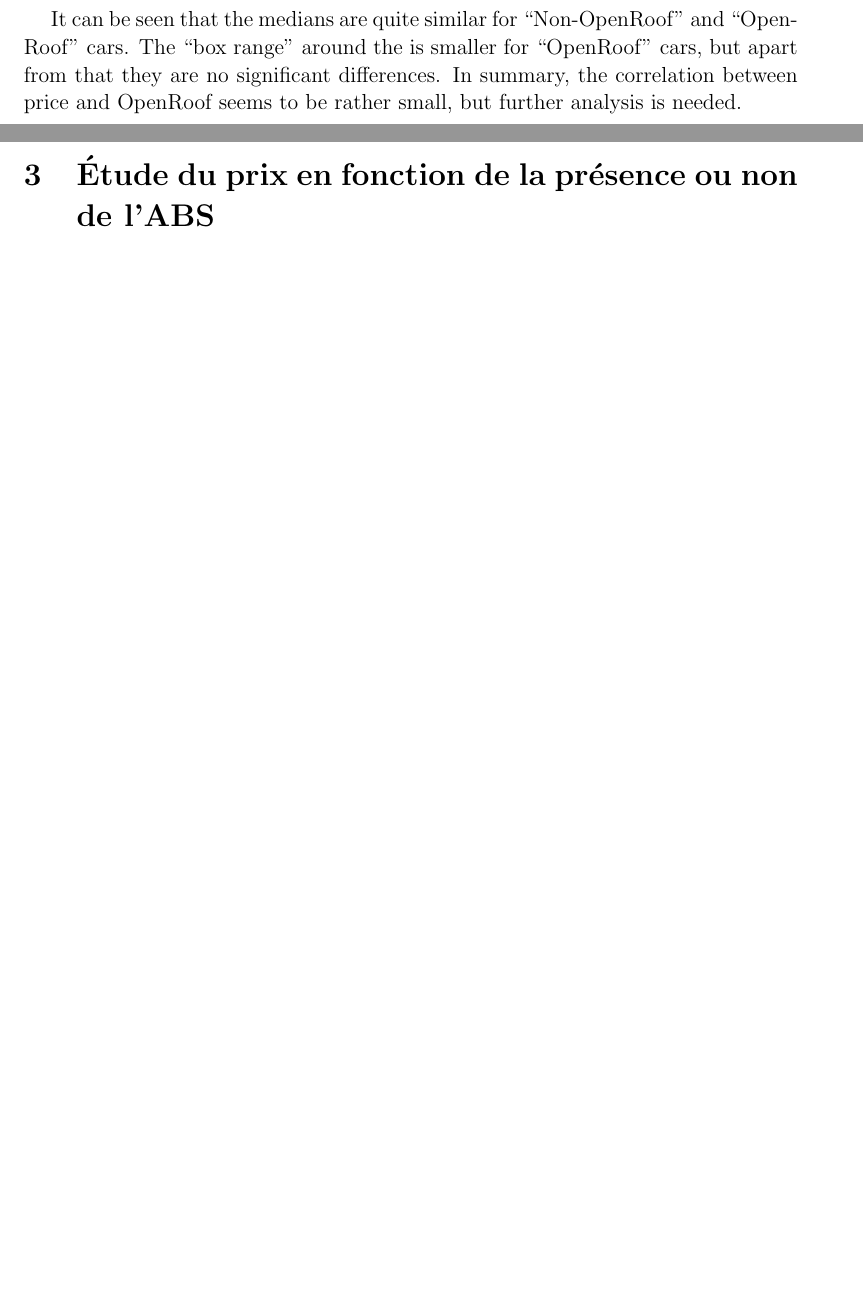
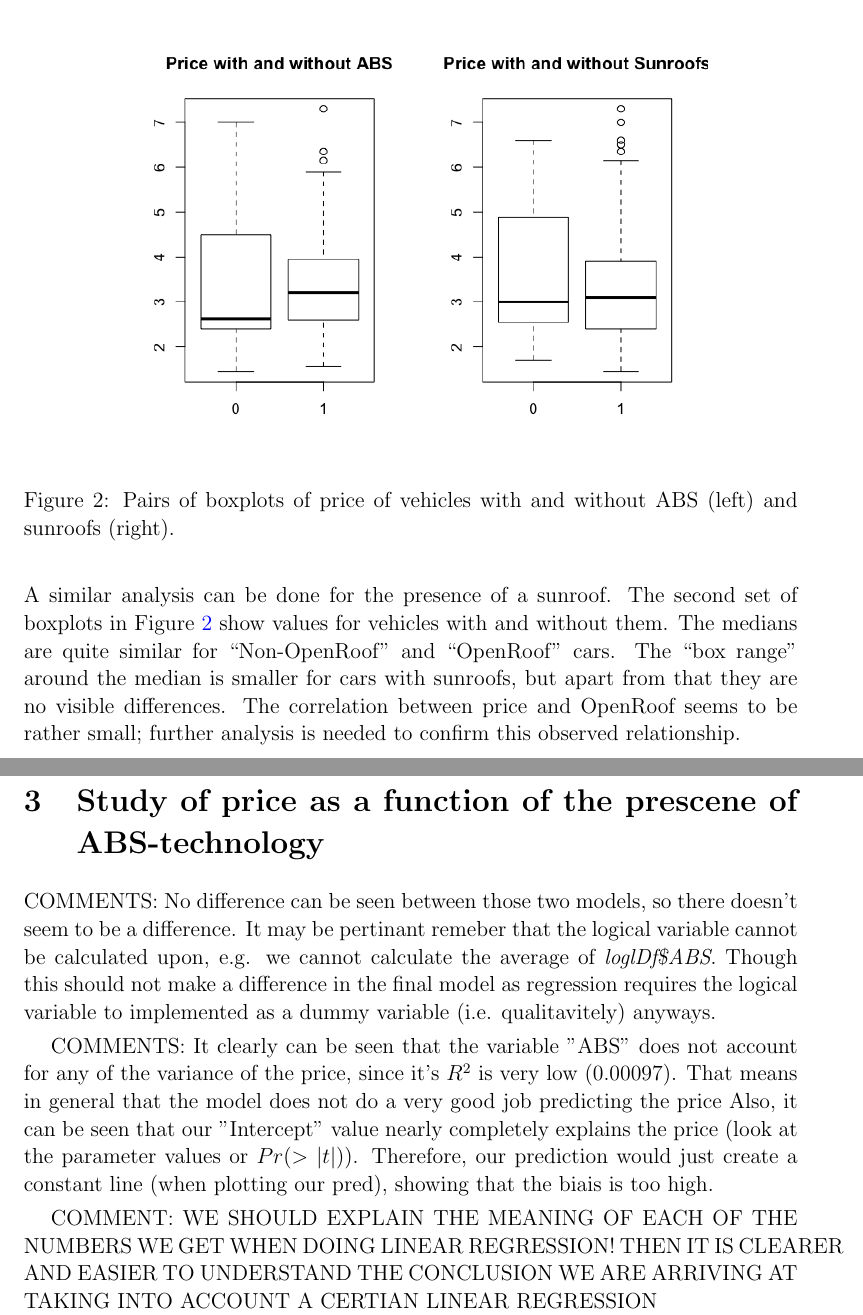
Before and after one commit to patrickvonplaten/DM_Stat_avance, a LaTeX document (rapport/rapportStat.tex, which reads rapport/src/etudeABS.tex, rapport/src/scatter_and_bxp.tex): two parts of pages 3 and 4 of 5 before the commit and two parts of pages 4 and 5 of 6 after it, joined at a grey line, cut at the place of the change, the shorter picture padded with empty space. The pictures show the PDF file rapport/rapportStat.pdf that the author committed with the source.

Commit message:
Rapport Intro Q1,2
Completed Intro parts of project and first question, added diagram.

```diff
--- a/rapport/src/etudeABS.tex
+++ b/rapport/src/etudeABS.tex
@@ -1 +1,13 @@
-\section{Étude du prix en fonction de la présence ou non de l'ABS}
+\section{Study of price as a function of the prescene of ABS-technology}
+
+COMMENTS: No difference can be seen between those two models, so there doesn't
+seem to be a difference. It may be pertinant remeber that the logical variable
+cannot be calculated upon, e.g. we cannot calculate the average of \textit{loglDf\$ABS}. Though this should not make a difference in the final model as regression requires the logical variable to implemented as a dummy variable (i.e. qualitavitely) anyways.
+
+COMMENTS: It clearly can be seen that the variable "ABS" does not account for any of the variance of the price, since it's $R^2$ is very low (0.00097). That means in general that the model does not do a very good job predicting the price
+Also, it can be seen that our "Intercept" value nearly completely explains
+the price (look at the parameter values or $Pr(>|t|)$). Therefore, our prediction
+would just create a constant line (when plotting our pred), showing that the biais is too high.
+
+COMMENT: WE SHOULD EXPLAIN THE MEANING OF EACH OF THE NUMBERS WE GET WHEN
+DOING LINEAR REGRESSION! THEN IT IS CLEARER AND EASIER TO UNDERSTAND THE CONCLUSION WE ARE ARRIVING AT TAKING INTO ACCOUNT A CERTIAN LINEAR REGRESSION
--- a/rapport/src/scatter_and_bxp.tex
+++ b/rapport/src/scatter_and_bxp.tex
@@ -1 +0,0 @@
-\section{NEED NAME} % (fold)
@@ -9,6 +4,6 @@ Since it can be seen that $50\%$ of all ``ABS'' cars have a price that ranges be
-It can be seen that the medians are quite similar for ``Non-OpenRoof'' and ``OpenRoof'' cars. The ``box range'' around the is smaller for ``OpenRoof'' cars, but apart from that they are no significant differences. In summary, the correlation between price and OpenRoof seems to be rather small, but further analysis is needed.
+Before procededing it is a good idea to get a general idea of the correlations between the variables. Figure \ref{fig:Scatter} is a scatter plot showing the dependencies between the \textit{price}, \textit{age}, \textit{km}, and \textit{TIA}. It shows a relavitely strong correlation between \textit{price} and \textit{age} and some correlation between \textit{age} and \textit{km} as well as \textit{price} and textit{km}. \textit{TIA} seems to explain the other variables in this model poorly.
 
 \begin{figure}[H]
   \begin{center}
-    \includegraphics[scale=0.5]{./img/CoreToUsers.png}
+    \includegraphics[scale=0.7]{./img/Scatter.png}
     \end{center}
@@ -17,3 +11,20 @@ It can be seen that the medians are quite similar for ``Non-OpenRoof'' and ``Ope
+  \label{fig:Scatter}
 \end{figure}
 
+\noindent
+In addition to this we can use boxplots to analyze whether the presence of ABS technology or a sunroof, represented here by the dummy variables \textit{ABS} and \textit{SunRoof}, have an effect on price. Figure \ref{fig:Bxps} displays this analysis for each variable. To the left the boxplots for vehicles with and without ABS show a few perhaps expected charectaristics of the dataset. The median price of a car with ABS is significantly higher than their counterparties (compare 3 200 EUR to 2 625 EUR). Also, the variance of the price of cars having an ABS-technology is much lower than for those that without it. Since $50\%$ of all ``ABS'' cars have a price that ranges between 2.6 and 4 with pretty much no ``ABS'' car having a price higher than 6, where as $50\%$ of all ``Non-ABS'' cars have a price that ranges between 2.5 and 4.5 and a maximum of 7. It can be concluded that the price is somewhat correlated to the dummy variable \textit{ABS}, but not very strongly.
+
+\begin{figure}[H]
+  \begin{center}
+    \includegraphics[scale=0.5]{./img/bxps.png}
+    \end{center}
+  \caption{Pairs of boxplots of price of vehicles with and without ABS (left) and sunroofs (right).}
+  \label{fig:Bxps}
+\end{figure}
+
+\noindent
+A similar analysis can be done for the presence of a sunroof. The second set of boxplots in Figure \ref{fig:Bxps} show values for vehicles with and without them. The medians are quite similar for ``Non-OpenRoof'' and ``OpenRoof'' cars. The ``box range'' around the median is smaller for cars with sunroofs, but apart from that they are no visible differences. The correlation between price and OpenRoof seems to be rather small; further analysis is needed to confirm this observed relationship.
+
+
+
 % section need_name (end)
```
Also changed, not shown: rapport/rapportStat.tex (+1 -1 lines), rapport/src/intro.tex (+2 -0 lines), rapport/auxFile/rapportStat.pdf, rapport/img/Bxps.png (added), rapport/img/Scatter.png (added), rapport/rapportStat.pdf, rapport/src/scatter_and_bxp.tex (9 more changed lines), 8 other files.
